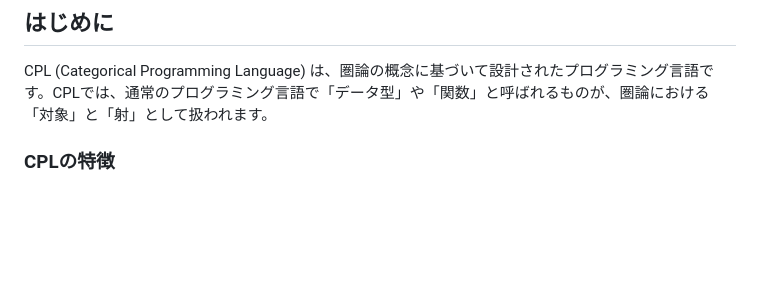
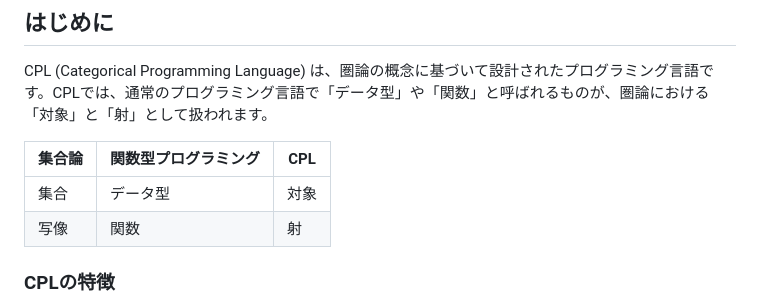
Before and after one commit to msakai/cpl, a Markdown page: TUTORIAL_ja.md, the part around the change. Drawn GitHub-style; blank space fills up the shorter version.

Commit message:
add a table for comparing set theory, functional programming, and CPL

```diff
--- a/TUTORIAL_ja.md
+++ b/TUTORIAL_ja.md
@@ -3,6 +3,11 @@
 ## はじめに
 
 CPL (Categorical Programming Language) は、圏論の概念に基づいて設計されたプログラミング言語です。CPLでは、通常のプログラミング言語で「データ型」や「関数」と呼ばれるものが、圏論における「対象」と「射」として扱われます。
+
+|集合論|関数型プログラミング|CPL|
+|-|-|-|
+|集合|データ型|対象|
+|写像|関数|射|
 
 ### CPLの特徴
 
```
